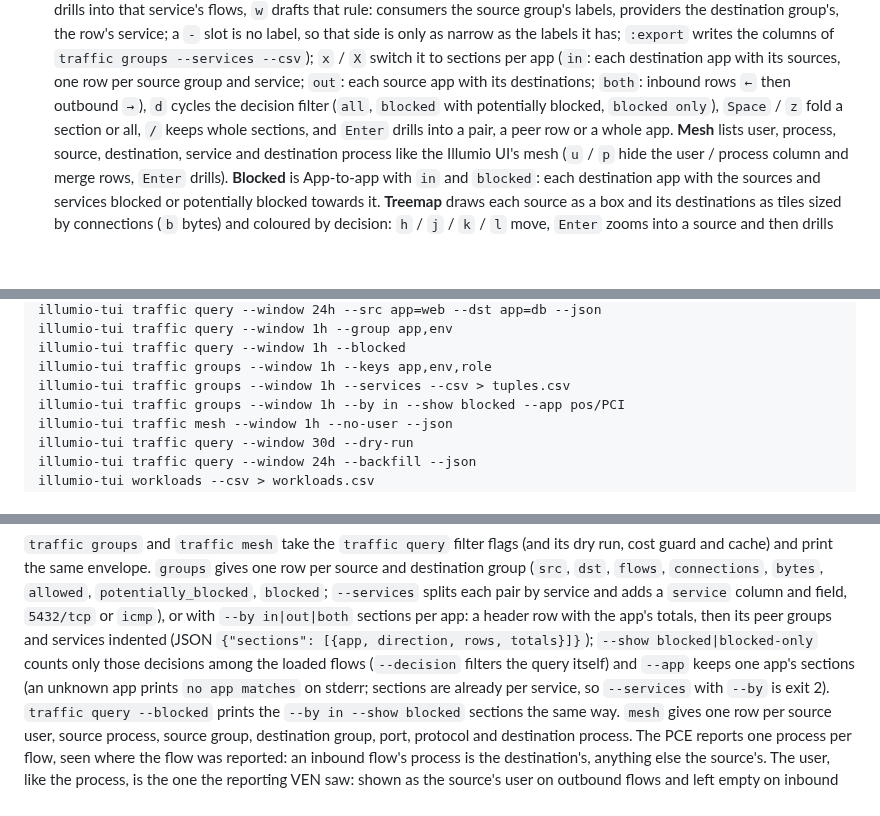
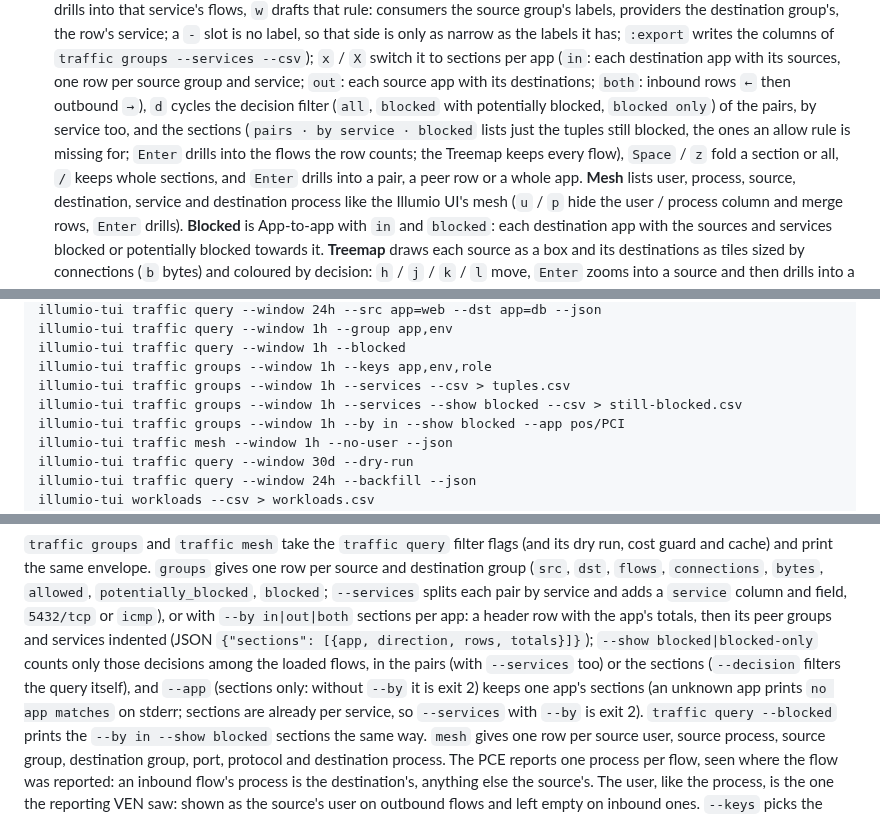
Before and after one commit to alexgoller/illumio-tui, a Markdown page: README.md, 3 parts joined by grey strips. GitHub-like rendering; blank space fills up the shorter version.

Commit message:
docs: #18 d and --show filter the pairs
Co-Authored-By: Claude Opus 5.5 <noreply@anthropic.com>
Claude-Session: https://claude.ai/code/session_01XYuSvdRqoZDGp9ZTwrZ2tx

```diff
--- a/README.md
+++ b/README.md
@@ -156,7 +156,10 @@ the full tab row (69 columns) the tabs read `Traf`, `Pol`, `Obj`, `Wl`, `Ev`.
   `traffic groups --services --csv`); `x` / `X` switch it to sections per app (`in`: each destination app with
   its sources, one row per source group and service; `out`: each source app with its
   destinations; `both`: inbound rows `←` then outbound `→`), `d` cycles the decision filter
-  (`all`, `blocked` with potentially blocked, `blocked only`), `Space` / `z` fold a section or
+  (`all`, `blocked` with potentially blocked, `blocked only`) of the pairs, by service too, and
+  the sections (`pairs · by service · blocked` lists just the tuples still blocked, the ones an
+  allow rule is missing for; `Enter` drills into the flows the row counts; the Treemap keeps
+  every flow), `Space` / `z` fold a section or
   all, `/` keeps whole sections, and `Enter` drills into a pair, a peer row or a whole app.
   **Mesh** lists user, process, source, destination, service and destination process like the
   Illumio UI's mesh (`u` / `p` hide the user / process column and merge rows, `Enter` drills).
@@ -235,6 +238,7 @@ the API call and byte counters at all times.
     illumio-tui traffic query --window 1h --blocked
     illumio-tui traffic groups --window 1h --keys app,env,role
     illumio-tui traffic groups --window 1h --services --csv > tuples.csv
+    illumio-tui traffic groups --window 1h --services --show blocked --csv > still-blocked.csv
     illumio-tui traffic groups --window 1h --by in --show blocked --app pos/PCI
     illumio-tui traffic mesh --window 1h --no-user --json
     illumio-tui traffic query --window 30d --dry-run
@@ -280,8 +284,9 @@ destination group (`src`, `dst`, `flows`, `connections`, `bytes`, `allowed`,
 `service` column and field, `5432/tcp` or `icmp`), or with `--by in|out|both` sections per app: a header row
 with the app's totals, then its peer groups and services indented (JSON
 `{"sections": [{app, direction, rows, totals}]}`); `--show blocked|blocked-only` counts only
-those decisions among the loaded flows (`--decision` filters the query itself) and `--app`
-keeps one app's sections (an unknown app prints `no app matches` on stderr; sections are
+those decisions among the loaded flows, in the pairs (with `--services` too) or the sections
+(`--decision` filters the query itself), and `--app` (sections only: without `--by` it is
+exit 2) keeps one app's sections (an unknown app prints `no app matches` on stderr; sections are
 already per service, so `--services` with `--by` is exit 2). `traffic query --blocked` prints the `--by in --show blocked`
 sections the same way. `mesh` gives one row per source user, source process, source group,
 destination group, port, protocol and destination process. The PCE reports one process per
```
Also changed, not shown: docs/architecture.md (+4 -1 lines).
